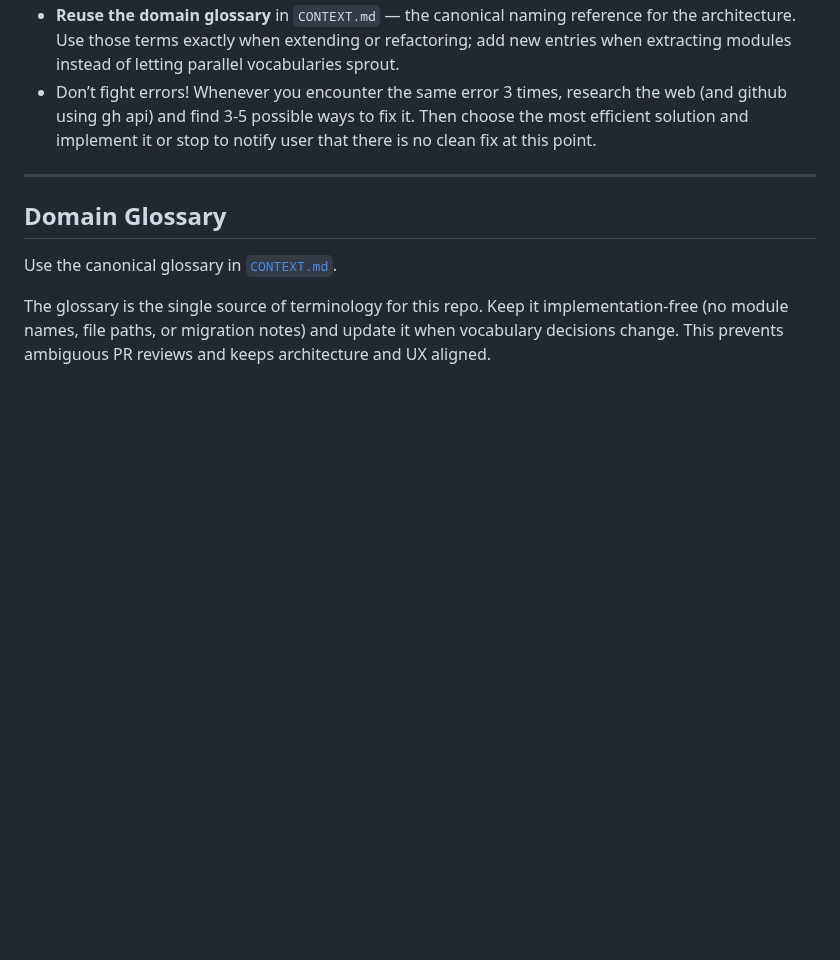
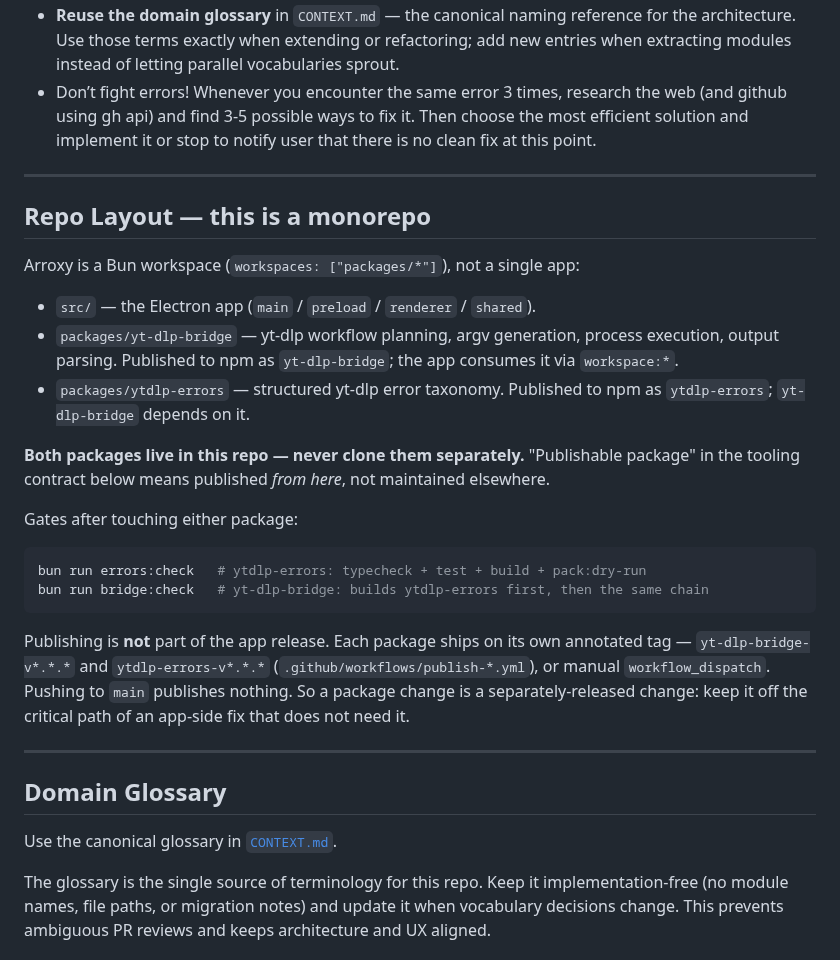
Before and after one commit to DragoonT/Arroxy, a Markdown page: AGENTS.md, the part around the change. Rendered like a GitHub page; blank space fills up the shorter version.

Commit message:
docs(agents): document the monorepo layout and package publish flow
AGENTS.md mentioned the workspace only once, inside the tooling contract,
which reads as though yt-dlp-bridge and ytdlp-errors are maintained in
separate repositories. State the layout directly, name both packages, and
record that each publishes on its own tag rather than with the app release.

````diff
--- a/AGENTS.md
+++ b/AGENTS.md
@@ -12,6 +12,27 @@ The defaults below apply to every change in this codebase.
 - **Verify before you act on uncertainty.** When you're not confident about a fact, an API surface, a library's behavior, or how a piece of this codebase works, check it — read the source, check the docs, run a quick test. Assumed knowledge is the most common source of bugs.
 - **Reuse the domain glossary** in `CONTEXT.md` — the canonical naming reference for the architecture. Use those terms exactly when extending or refactoring; add new entries when extracting modules instead of letting parallel vocabularies sprout.
 - Don’t fight errors! Whenever you encounter the same error 3 times, research the web (and github using gh api) and find 3-5 possible ways to fix it. Then choose the most efficient solution and implement it or stop to notify user that there is no clean fix at this point.
+
+---
+
+## Repo Layout — this is a monorepo
+
+Arroxy is a Bun workspace (`workspaces: ["packages/*"]`), not a single app:
+
+- `src/` — the Electron app (`main` / `preload` / `renderer` / `shared`).
+- `packages/yt-dlp-bridge` — yt-dlp workflow planning, argv generation, process execution, output parsing. Published to npm as `yt-dlp-bridge`; the app consumes it via `workspace:*`.
+- `packages/ytdlp-errors` — structured yt-dlp error taxonomy. Published to npm as `ytdlp-errors`; `yt-dlp-bridge` depends on it.
+
+**Both packages live in this repo — never clone them separately.** "Publishable package" in the tooling contract below means published *from here*, not maintained elsewhere.
+
+Gates after touching either package:
+
+```bash
+bun run errors:check   # ytdlp-errors: typecheck + test + build + pack:dry-run
+bun run bridge:check   # yt-dlp-bridge: builds ytdlp-errors first, then the same chain
+```
+
+Publishing is **not** part of the app release. Each package ships on its own annotated tag — `yt-dlp-bridge-v*.*.*` and `ytdlp-errors-v*.*.*` (`.github/workflows/publish-*.yml`), or manual `workflow_dispatch`. Pushing to `main` publishes nothing. So a package change is a separately-released change: keep it off the critical path of an app-side fix that does not need it.
 
 ---
 
````
